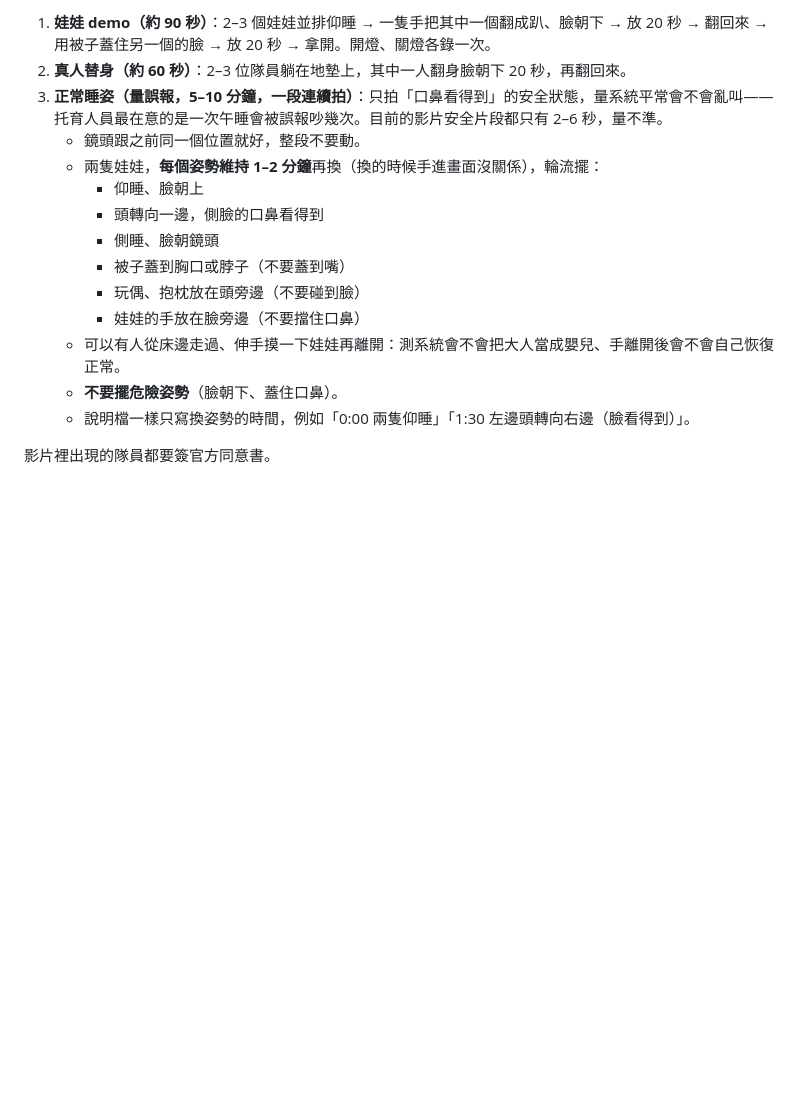
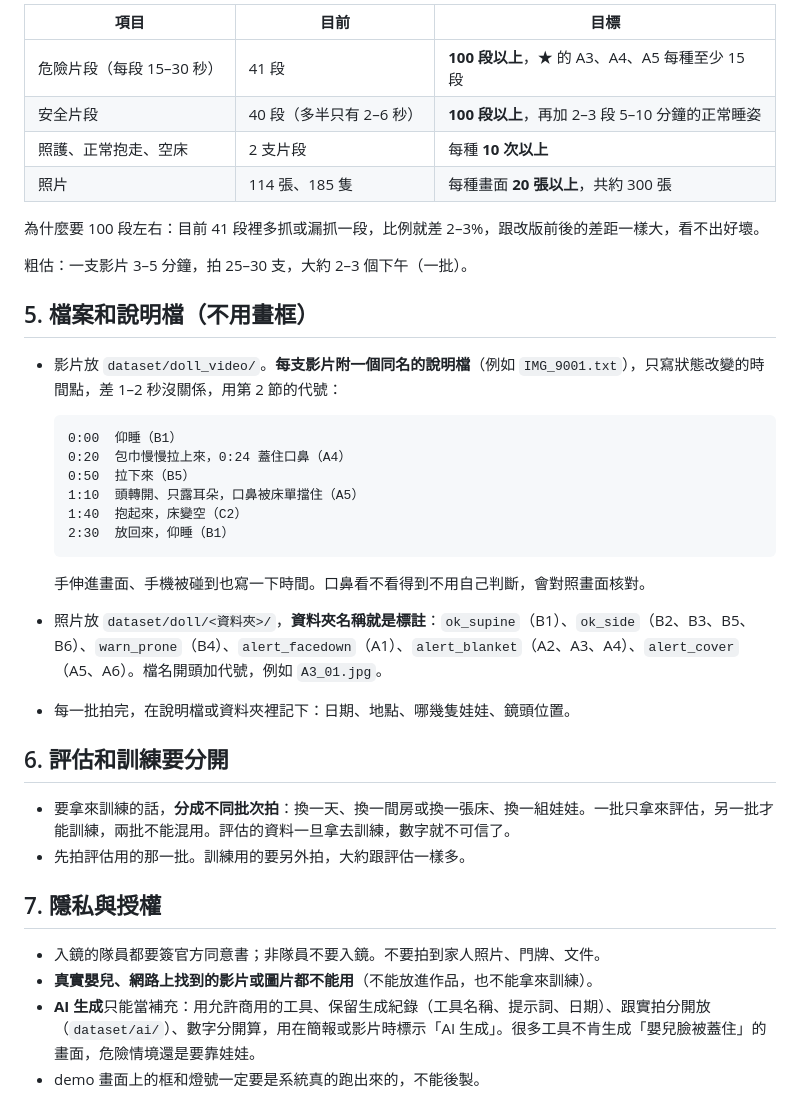
Before and after one commit to StudentInTW/Baby-Groot, a Markdown page: docs/資料收集說明.md, the part around one of its changes. GitHub-like rendering; blank space fills up the shorter version.

````diff
--- a/docs/資料收集說明.md
+++ b/docs/資料收集說明.md
@@ -70,17 +63,40 @@
 
-1. **娃娃 demo（約 90 秒）**：2–3 個娃娃並排仰睡 → 一隻手把其中一個翻成趴、臉朝下 → 放 20 秒 → 翻回來 → 用被子蓋住另一個的臉 → 放 20 秒 → 拿開。開燈、關燈各錄一次。
-2. **真人替身（約 60 秒）**：2–3 位隊員躺在地墊上，其中一人翻身臉朝下 20 秒，再翻回來。
-3. **正常睡姿（量誤報，5–10 分鐘，一段連續拍）**：只拍「口鼻看得到」的安全狀態，量系統平常會不會亂叫——托育人員最在意的是一次午睡會被誤報吵幾次。目前的影片安全片段都只有 2–6 秒，量不準。
-   - 鏡頭跟之前同一個位置就好，整段不要動。
-   - 兩隻娃娃，**每個姿勢維持 1–2 分鐘**再換（換的時候手進畫面沒關係），輪流擺：
-     - 仰睡、臉朝上
-     - 頭轉向一邊，側臉的口鼻看得到
-     - 側睡、臉朝鏡頭
-     - 被子蓋到胸口或脖子（不要蓋到嘴）
-     - 玩偶、抱枕放在頭旁邊（不要碰到臉）
-     - 娃娃的手放在臉旁邊（不要擋住口鼻）
-   - 可以有人從床邊走過、伸手摸一下娃娃再離開：測系統會不會把大人當成嬰兒、手離開後會不會自己恢復正常。
-   - **不要擺危險姿勢**（臉朝下、蓋住口鼻）。
-   - 說明檔一樣只寫換姿勢的時間，例如「0:00 兩隻仰睡」「1:30 左邊頭轉向右邊（臉看得到）」。
+| 項目 | 目前 | 目標 |
+| --- | --- | --- |
+| 危險片段（每段 15–30 秒） | 41 段 | **100 段以上**，★ 的 A3、A4、A5 每種至少 15 段 |
+| 安全片段 | 40 段（多半只有 2–6 秒） | **100 段以上**，再加 2–3 段 5–10 分鐘的正常睡姿 |
+| 照護、正常抱走、空床 | 2 支片段 | 每種 **10 次以上** |
+| 照片 | 114 張、185 隻 | 每種畫面 **20 張以上**，共約 300 張 |
 
-影片裡出現的隊員都要簽官方同意書。
+為什麼要 100 段左右：目前 41 段裡多抓或漏抓一段，比例就差 2–3%，跟改版前後的差距一樣大，看不出好壞。
+
+粗估：一支影片 3–5 分鐘，拍 25–30 支，大約 2–3 個下午（一批）。
+
+## 5. 檔案和說明檔（不用畫框）
+
+- 影片放 `dataset/doll_video/`。**每支影片附一個同名的說明檔**（例如 `IMG_9001.txt`），只寫狀態改變的時間點，差 1–2 秒沒關係，用第 2 節的代號：
+
+  ```
+  0:00  仰睡（B1）
+  0:20  包巾慢慢拉上來，0:24 蓋住口鼻（A4）
+  0:50  拉下來（B5）
+  1:10  頭轉開、只露耳朵，口鼻被床單擋住（A5）
+  1:40  抱起來，床變空（C2）
+  2:30  放回來，仰睡（B1）
+  ```
+
+  手伸進畫面、手機被碰到也寫一下時間。口鼻看不看得到不用自己判斷，會對照畫面核對。
+- 照片放 `dataset/doll/<資料夾>/`，**資料夾名稱就是標註**：`ok_supine`（B1）、`ok_side`（B2、B3、B5、B6）、`warn_prone`（B4）、`alert_facedown`（A1）、`alert_blanket`（A2、A3、A4）、`alert_cover`（A5、A6）。檔名開頭加代號，例如 `A3_01.jpg`。
+- 每一批拍完，在說明檔或資料夾裡記下：日期、地點、哪幾隻娃娃、鏡頭位置。
+
+## 6. 評估和訓練要分開
+
+- 要拿來訓練的話，**分成不同批次拍**：換一天、換一間房或換一張床、換一組娃娃。一批只拿來評估，另一批才能訓練，兩批不能混用。評估的資料一旦拿去訓練，數字就不可信了。
+- 先拍評估用的那一批。訓練用的要另外拍，大約跟評估一樣多。
+
+## 7. 隱私與授權
+
+- 入鏡的隊員都要簽官方同意書；非隊員不要入鏡。不要拍到家人照片、門牌、文件。
+- **真實嬰兒、網路上找到的影片或圖片都不能用**（不能放進作品，也不能拿來訓練）。
+- **AI 生成**只能當補充：用允許商用的工具、保留生成紀錄（工具名稱、提示詞、日期）、跟實拍分開放（`dataset/ai/`）、數字分開算，用在簡報或影片時標示「AI 生成」。很多工具不肯生成「嬰兒臉被蓋住」的畫面，危險情境還是要靠娃娃。
+- demo 畫面上的框和燈號一定要是系統真的跑出來的，不能後製。
````
Also changed, not shown: other parts of docs/資料收集說明.md (+44 -51 lines).
